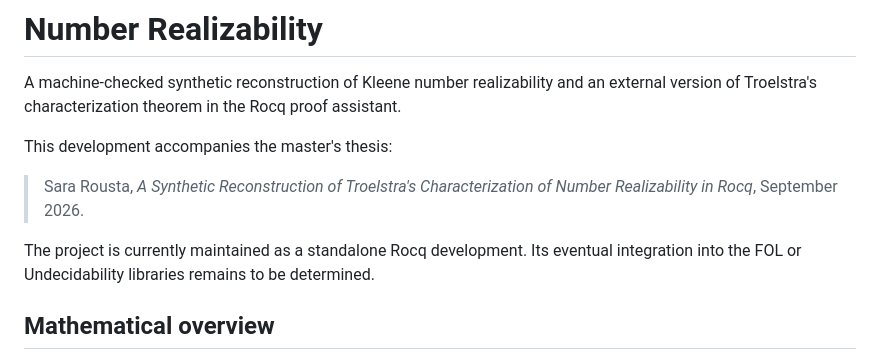
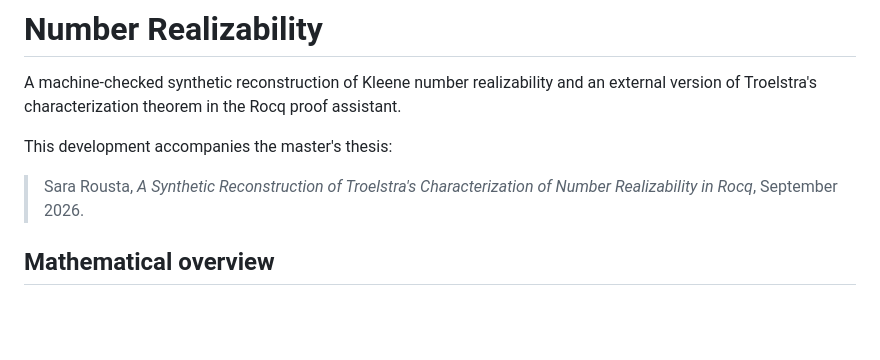
Before and after one commit to SaraRousta/number-realizability, a Markdown page: README.md, the part around the change. Rendered like a GitHub page; blank space fills up the shorter version.

Commit message:
Update README to remove project maintenance details
Removed information about the project's maintenance and future integration.

```diff
--- a/README.md
+++ b/README.md
@@ -5,8 +5,6 @@ A machine-checked synthetic reconstruction of Kleene number realizability and an
 This development accompanies the master's thesis:
 
 > Sara Rousta, *A Synthetic Reconstruction of Troelstra's Characterization of Number Realizability in Rocq*, September 2026.
-
-The project is currently maintained as a standalone Rocq development. Its eventual integration into the FOL or Undecidability libraries remains to be determined.
 
 ## Mathematical overview
 
```
